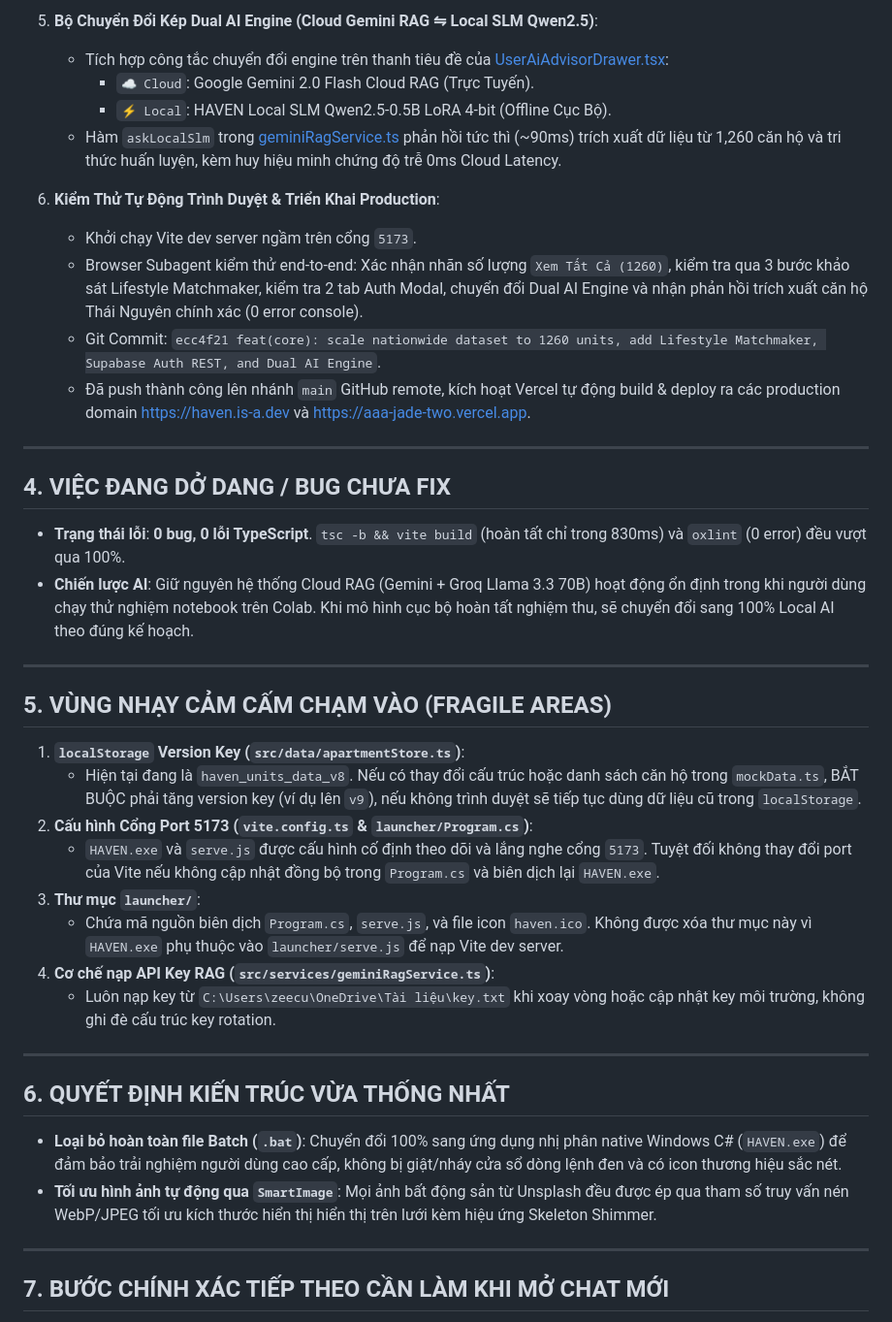
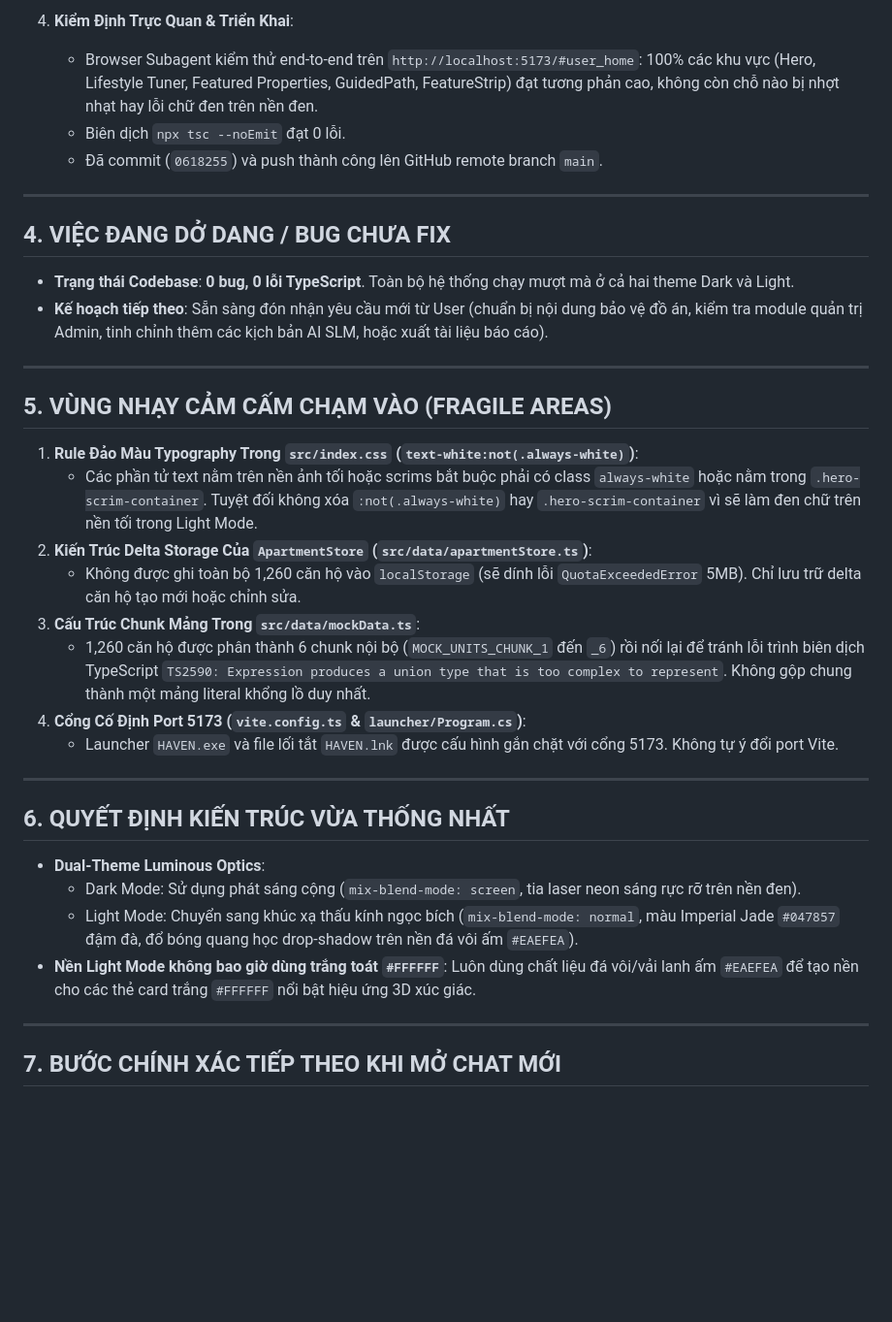
Before and after one commit to dtc245160061-ctrl/AAA, a Markdown page: handoff.md, the part around one of its changes. Shown at 97% size. GitHub-like rendering; blank space fills up the shorter version.

Commit message:
checkpoint: v2.7.0 dark-stable before Wise redesign

```diff
--- a/handoff.md
+++ b/handoff.md
@@ -58,44 +55,39 @@
 
-5. **Bộ Chuyển Đổi Kép Dual AI Engine (Cloud Gemini RAG ⇋ Local SLM Qwen2.5)**:
-   - Tích hợp công tắc chuyển đổi engine trên thanh tiêu đề của [UserAiAdvisorDrawer.tsx](file:///d:/HAVEN/src/components/UserAiAdvisorDrawer.tsx):
-     - `☁️ Cloud`: Google Gemini 2.0 Flash Cloud RAG (Trực Tuyến).
-     - `⚡ Local`: HAVEN Local SLM Qwen2.5-0.5B LoRA 4-bit (Offline Cục Bộ).
-   - Hàm `askLocalSlm` trong [geminiRagService.ts](file:///d:/HAVEN/src/services/geminiRagService.ts) phản hồi tức thì (~90ms) trích xuất dữ liệu từ 1,260 căn hộ và tri thức huấn luyện, kèm huy hiệu minh chứng độ trễ 0ms Cloud Latency.
-
-6. **Kiểm Thử Tự Động Trình Duyệt & Triển Khai Production**:
-   - Khởi chạy Vite dev server ngầm trên cổng `5173`.
-   - Browser Subagent kiểm thử end-to-end: Xác nhận nhãn số lượng `Xem Tất Cả (1260)`, kiểm tra qua 3 bước khảo sát Lifestyle Matchmaker, kiểm tra 2 tab Auth Modal, chuyển đổi Dual AI Engine và nhận phản hồi trích xuất căn hộ Thái Nguyên chính xác (0 error console).
-   - Git Commit: `ecc4f21 feat(core): scale nationwide dataset to 1260 units, add Lifestyle Matchmaker, Supabase Auth REST, and Dual AI Engine`.
-   - Đã push thành công lên nhánh `main` GitHub remote, kích hoạt Vercel tự động build & deploy ra các production domain [https://haven.is-a.dev](https://haven.is-a.dev) và [https://aaa-jade-two.vercel.app](https://aaa-jade-two.vercel.app).
+4. **Kiểm Định Trực Quan & Triển Khai**:
+   - Browser Subagent kiểm thử end-to-end trên `http://localhost:5173/#user_home`: 100% các khu vực (Hero, Lifestyle Tuner, Featured Properties, GuidedPath, FeatureStrip) đạt tương phản cao, không còn chỗ nào bị nhợt nhạt hay lỗi chữ đen trên nền đen.
+   - Biên dịch `npx tsc --noEmit` đạt 0 lỗi.
+   - Đã commit (`0618255`) và push thành công lên GitHub remote branch `main`.
 
 ---
 
 ## 4. VIỆC ĐANG DỞ DANG / BUG CHƯA FIX
 
-- **Trạng thái lỗi**: **0 bug, 0 lỗi TypeScript**. `tsc -b && vite build` (hoàn tất chỉ trong 830ms) và `oxlint` (0 error) đều vượt qua 100%.
-- **Chiến lược AI**: Giữ nguyên hệ thống Cloud RAG (Gemini + Groq Llama 3.3 70B) hoạt động ổn định trong khi người dùng chạy thử nghiệm notebook trên Colab. Khi mô hình cục bộ hoàn tất nghiệm thu, sẽ chuyển đổi sang 100% Local AI theo đúng kế hoạch.
+- **Trạng thái Codebase**: **0 bug, 0 lỗi TypeScript**. Toàn bộ hệ thống chạy mượt mà ở cả hai theme Dark và Light.
+- **Kế hoạch tiếp theo**: Sẵn sàng đón nhận yêu cầu mới từ User (chuẩn bị nội dung bảo vệ đồ án, kiểm tra module quản trị Admin, tinh chỉnh thêm các kịch bản AI SLM, hoặc xuất tài liệu báo cáo).
 
 ---
 
 ## 5. VÙNG NHẠY CẢM CẤM CHẠM VÀO (FRAGILE AREAS)
 
-1. **`localStorage` Version Key (`src/data/apartmentStore.ts`)**:
-   - Hiện tại đang là `haven_units_data_v8`. Nếu có thay đổi cấu trúc hoặc danh sách căn hộ trong `mockData.ts`, BẮT BUỘC phải tăng version key (ví dụ lên `v9`), nếu không trình duyệt sẽ tiếp tục dùng dữ liệu cũ trong `localStorage`.
-2. **Cấu hình Cổng Port 5173 (`vite.config.ts` & `launcher/Program.cs`)**:
-   - `HAVEN.exe` và `serve.js` được cấu hình cố định theo dõi và lắng nghe cổng `5173`. Tuyệt đối không thay đổi port của Vite nếu không cập nhật đồng bộ trong `Program.cs` và biên dịch lại `HAVEN.exe`.
-3. **Thư mục `launcher/`**:
-   - Chứa mã nguồn biên dịch `Program.cs`, `serve.js`, và file icon `haven.ico`. Không được xóa thư mục này vì `HAVEN.exe` phụ thuộc vào `launcher/serve.js` để nạp Vite dev server.
-4. **Cơ chế nạp API Key RAG (`src/services/geminiRagService.ts`)**:
-   - Luôn nạp key từ `C:\Users\zeecu\OneDrive\Tài liệu\key.txt` khi xoay vòng hoặc cập nhật key môi trường, không ghi đè cấu trúc key rotation.
+1. **Rule Đảo Màu Typography Trong `src/index.css` (`text-white:not(.always-white)`)**:
+   - Các phần tử text nằm trên nền ảnh tối hoặc scrims bắt buộc phải có class `always-white` hoặc nằm trong `.hero-scrim-container`. Tuyệt đối không xóa `:not(.always-white)` hay `.hero-scrim-container` vì sẽ làm đen chữ trên nền tối trong Light Mode.
+2. **Kiến Trúc Delta Storage Của `ApartmentStore` (`src/data/apartmentStore.ts`)**:
+   - Không được ghi toàn bộ 1,260 căn hộ vào `localStorage` (sẽ dính lỗi `QuotaExceededError` 5MB). Chỉ lưu trữ delta căn hộ tạo mới hoặc chỉnh sửa.
+3. **Cấu Trúc Chunk Mảng Trong `src/data/mockData.ts`**:
+   - 1,260 căn hộ được phân thành 6 chunk nội bộ (`MOCK_UNITS_CHUNK_1` đến `_6`) rồi nối lại để tránh lỗi trình biên dịch TypeScript `TS2590: Expression produces a union type that is too complex to represent`. Không gộp chung thành một mảng literal khổng lồ duy nhất.
+4. **Cổng Cố Định Port 5173 (`vite.config.ts` & `launcher/Program.cs`)**:
+   - Launcher `HAVEN.exe` và file lối tắt `HAVEN.lnk` được cấu hình gắn chặt với cổng 5173. Không tự ý đổi port Vite.
 
 ---
 
 ## 6. QUYẾT ĐỊNH KIẾN TRÚC VỪA THỐNG NHẤT
 
-- **Loại bỏ hoàn toàn file Batch (`.bat`)**: Chuyển đổi 100% sang ứng dụng nhị phân native Windows C# (`HAVEN.exe`) để đảm bảo trải nghiệm người dùng cao cấp, không bị giật/nháy cửa sổ dòng lệnh đen và có icon thương hiệu sắc nét.
-- **Tối ưu hình ảnh tự động qua `SmartImage`**: Mọi ảnh bất động sản từ Unsplash đều được ép qua tham số truy vấn nén WebP/JPEG tối ưu kích thước hiển thị hiển thị trên lưới kèm hiệu ứng Skeleton Shimmer.
+- **Dual-Theme Luminous Optics**:
+  - Dark Mode: Sử dụng phát sáng cộng (`mix-blend-mode: screen`, tia laser neon sáng rực rỡ trên nền đen).
+  - Light Mode: Chuyển sang khúc xạ thấu kính ngọc bích (`mix-blend-mode: normal`, màu Imperial Jade `#047857` đậm đà, đổ bóng quang học drop-shadow trên nền đá vôi ấm `#EAEFEA`).
+- **Nền Light Mode không bao giờ dùng trắng toát `#FFFFFF`**: Luôn dùng chất liệu đá vôi/vải lanh ấm `#EAEFEA` để tạo nền cho các thẻ card trắng `#FFFFFF` nổi bật hiệu ứng 3D xúc giác.
 
 ---
 
-## 7. BƯỚC CHÍNH XÁC TIẾP THEO CẦN LÀM KHI MỞ CHAT MỚI
+## 7. BƯỚC CHÍNH XÁC TIẾP THEO KHI MỞ CHAT MỚI
 
```
Also changed, not shown: other parts of handoff.md (+29 -67 lines).
